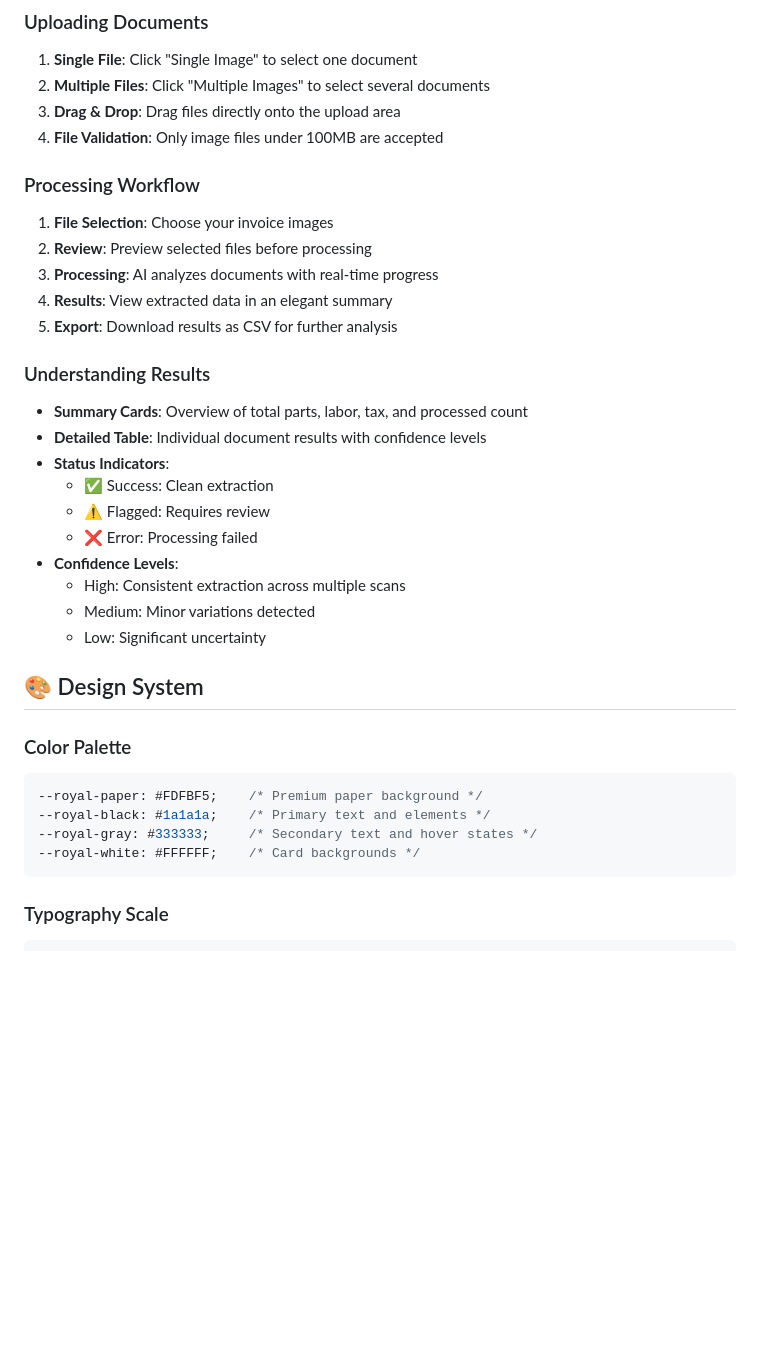
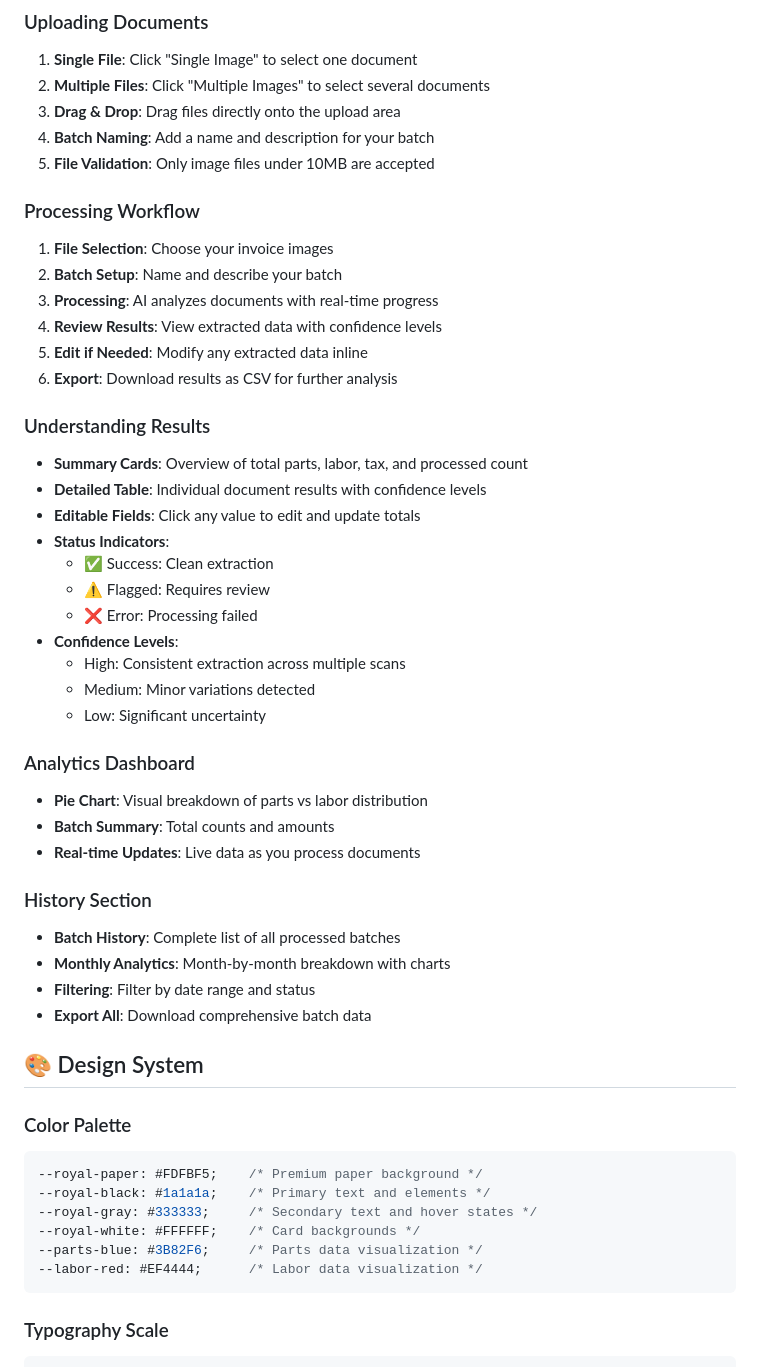
Before and after one commit to jakenzheng/autovoice, a Markdown page: README.md, the part around the change printed below. Drawn GitHub-style; blank space fills up the shorter version.

````diff
--- a/README.md
+++ b/README.md
@@ -100,20 +174,23 @@ The interface embodies the philosophy of "Royal Clarity" - imagine a master arti
 1. **Single File**: Click "Single Image" to select one document
 2. **Multiple Files**: Click "Multiple Images" to select several documents
 3. **Drag & Drop**: Drag files directly onto the upload area
-4. **File Validation**: Only image files under 100MB are accepted
+4. **Batch Naming**: Add a name and description for your batch
+5. **File Validation**: Only image files under 10MB are accepted
 
 ### Processing Workflow
 
 1. **File Selection**: Choose your invoice images
-2. **Review**: Preview selected files before processing
+2. **Batch Setup**: Name and describe your batch
 3. **Processing**: AI analyzes documents with real-time progress
-4. **Results**: View extracted data in an elegant summary
-5. **Export**: Download results as CSV for further analysis
+4. **Review Results**: View extracted data with confidence levels
+5. **Edit if Needed**: Modify any extracted data inline
+6. **Export**: Download results as CSV for further analysis
 
 ### Understanding Results
 
 - **Summary Cards**: Overview of total parts, labor, tax, and processed count
 - **Detailed Table**: Individual document results with confidence levels
+- **Editable Fields**: Click any value to edit and update totals
 - **Status Indicators**:
   - ✅ Success: Clean extraction
   - ⚠️ Flagged: Requires review
@@ -123,6 +200,19 @@ The interface embodies the philosophy of "Royal Clarity" - imagine a master arti
   - Medium: Minor variations detected
   - Low: Significant uncertainty
 
+### Analytics Dashboard
+
+- **Pie Chart**: Visual breakdown of parts vs labor distribution
+- **Batch Summary**: Total counts and amounts
+- **Real-time Updates**: Live data as you process documents
+
+### History Section
+
+- **Batch History**: Complete list of all processed batches
+- **Monthly Analytics**: Month-by-month breakdown with charts
+- **Filtering**: Filter by date range and status
+- **Export All**: Download comprehensive batch data
+
 ## 🎨 Design System
 
 ### Color Palette
@@ -131,6 +221,8 @@ The interface embodies the philosophy of "Royal Clarity" - imagine a master arti
 --royal-black: #1a1a1a;    /* Primary text and elements */
 --royal-gray: #333333;     /* Secondary text and hover states */
 --royal-white: #FFFFFF;    /* Card backgrounds */
+--parts-blue: #3B82F6;     /* Parts data visualization */
+--labor-red: #EF4444;      /* Labor data visualization */
 ```
 
 ### Typography Scale
````
Also changed, not shown: other parts of README.md (+113 -21 lines).
